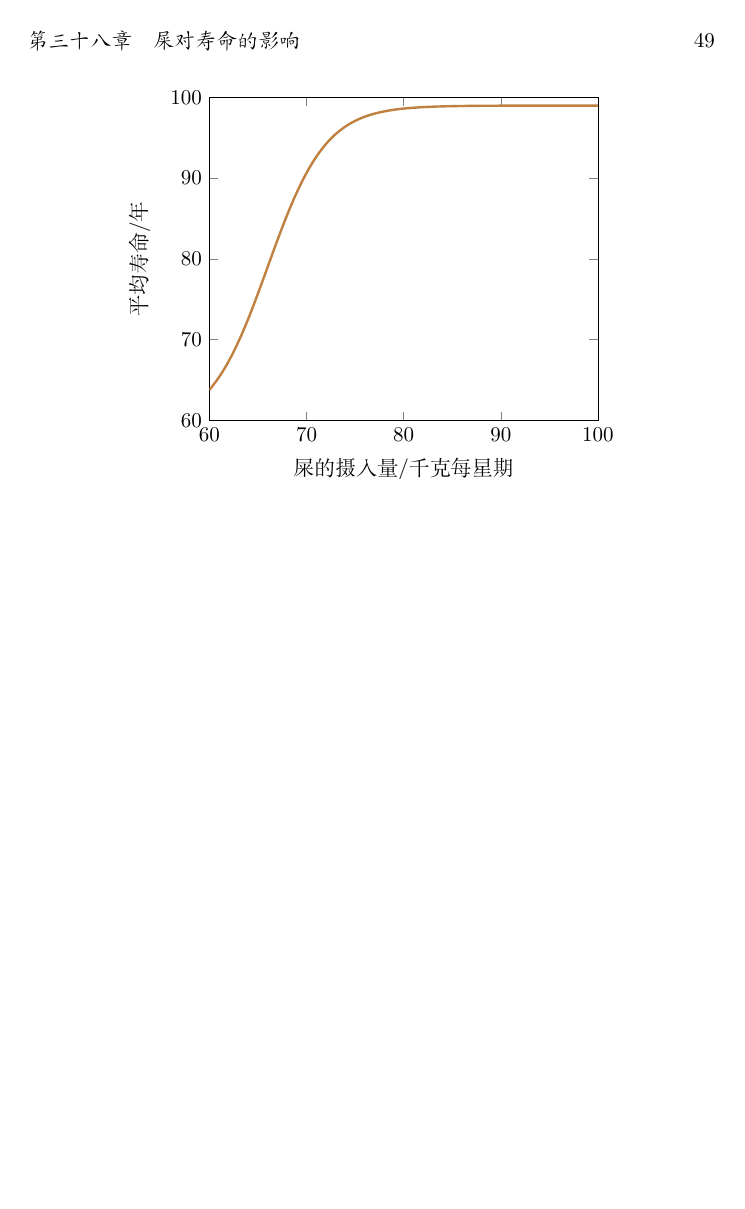
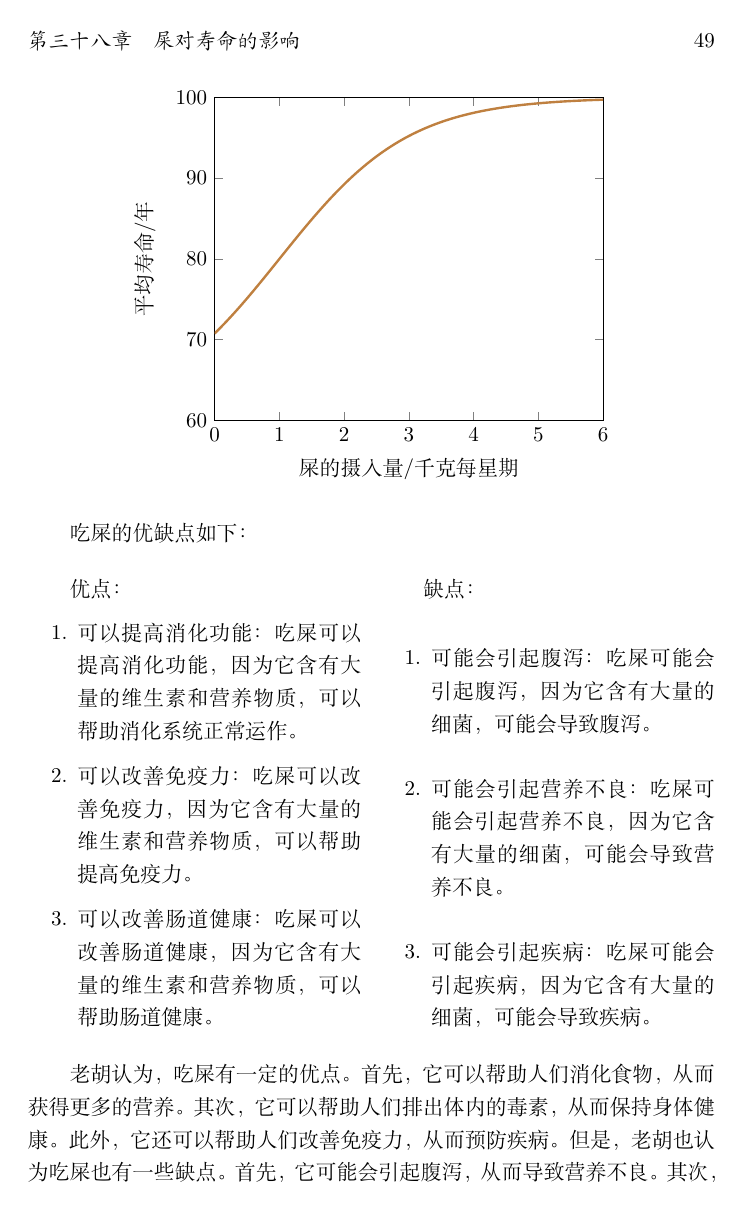
Before and after one commit to wanaoruaboabo/ChatGPT--, a LaTeX book (ChatGPT文集.tex): page 50 of 50 before the commit and page 50 of 52 after it. Compiled offline with XeLaTeX.

```diff
--- a/ChatGPT文集.tex
+++ b/ChatGPT文集.tex
@@ -4,6 +4,7 @@
 \usepackage{multirow}
 \usepackage{tikz}
 \usepackage{pgfplots}
+\usepackage{multicol}
 
 
 \begin{document}
@@ -640,15 +642,41 @@
             [
                 xlabel={屎的摄入量/千克每星期},
                 ylabel={平均寿命/年},
-                xmin=60,
-                xmax=100,
+                xmin=0,
+                xmax=6,
                 ymin=60,
                 ymax=100
                 ]
 
-                \addplot[very thick,brown,no marks, smooth, domain=60:100, samples=50] {40/(1+exp(-(x-66)/3))+59};
+                \addplot[very thick,brown,no marks, smooth, domain=0:6, samples=50] {40/(1+exp(-(x-1)))+60};
 
         \end{axis}
     \end{tikzpicture}
 \end{center}
 
+吃屎的优缺点如下：
+
+\begin{multicols}{2}
+
+    优点：
+
+    \begin{enumerate}
+
+        \item 可以提高消化功能：吃屎可以提高消化功能，因为它含有大量的维生素和营养物质，可以帮助消化系统正常运作。
+        \item 可以改善免疫力：吃屎可以改善免疫力，因为它含有大量的维生素和营养物质，可以帮助提高免疫力。
+        \item 可以改善肠道健康：吃屎可以改善肠道健康，因为它含有大量的维生素和营养物质，可以帮助肠道健康。
+    \end{enumerate}
+
+    缺点：
+
+    \begin{enumerate}
+
+        \item 可能会引起腹泻：吃屎可能会引起腹泻，因为它含有大量的细菌，可能会导致腹泻。
+        \item 可能会引起营养不良：吃屎可能会引起营养不良，因为它含有大量的细菌，可能会导致营养不良。
+        \item 可能会引起疾病：吃屎可能会引起疾病，因为它含有大量的细菌，可能会导致疾病。
+    \end{enumerate}
+
+\end{multicols}
+
+老胡认为，吃屎有一定的优点。首先，它可以帮助人们消化食物，从而获得更多的营养。其次，它可以帮助人们排出体内的毒素，从而保持身体健康。此外，它还可以帮助人们改善免疫力，从而预防疾病。
+但是，老胡也认为吃屎也有一些缺点。首先，它可能会引起腹泻，从而导致营养不良。其次，它可能会引起腹痛，从而影响人们的正常生活。此外，它还可能会引起腹胀，从而影响人们的食欲。
```
Also changed, not shown: ChatGPT文集.pdf, ChatGPT文集.tex (18 more changed lines).
